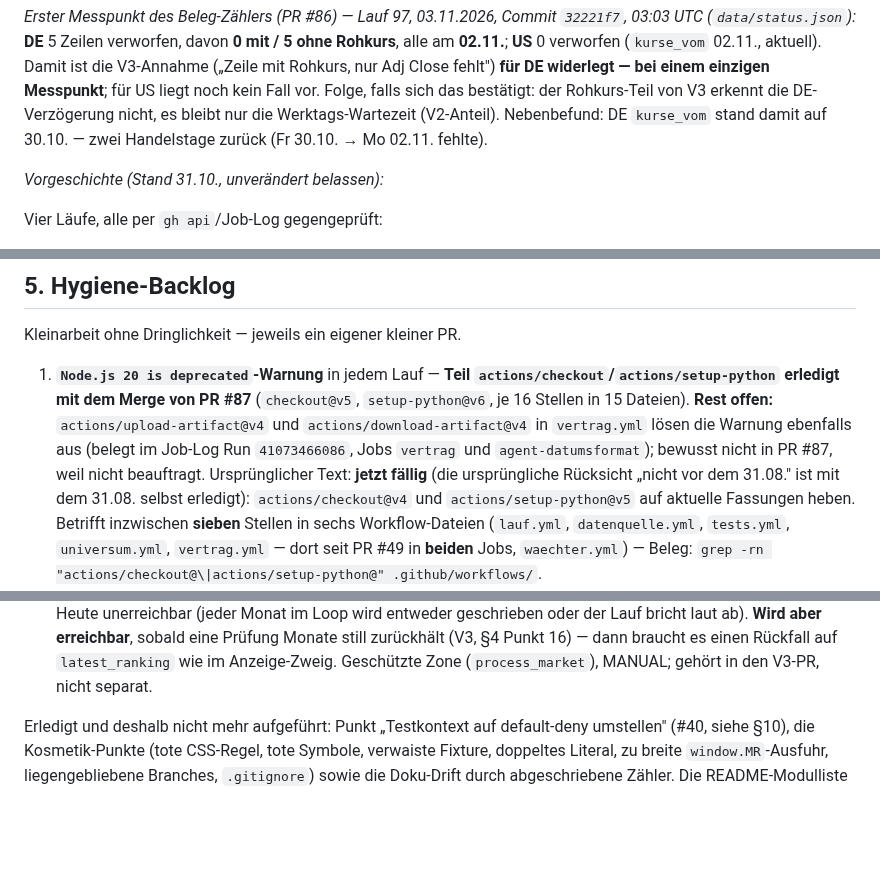
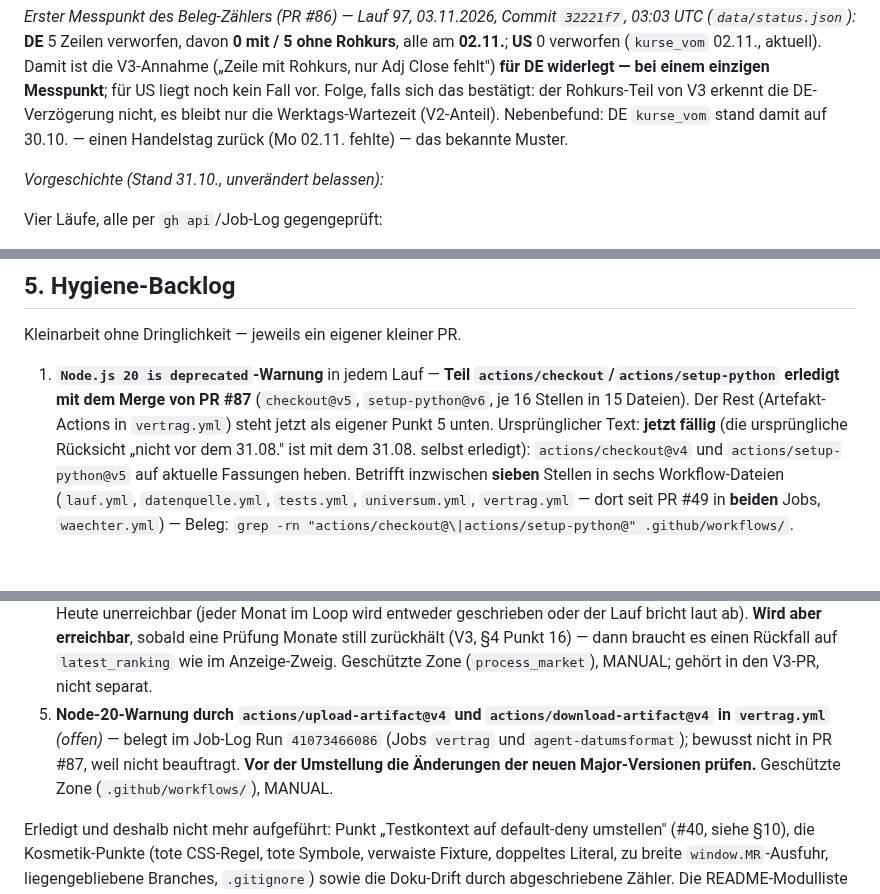
Before and after one commit to easywebb911/Momentum-Report, a Markdown page: SESSION_HANDOVER.md, 3 parts joined by grey strips. Drawn GitHub-style; blank space fills up the shorter version.

Commit message:
SESSION_HANDOVER.md: Nachtrag zu PR #87 (Handelstag-Korrektur, Wiedervorlage 02.11. erledigt, Artefakt-Actions als eigener Punkt)
- §4 Punkt 16: Nebenbefund korrigiert -- Fr 30.10. -> Mo 02.11. ist EIN
  Handelstag zurueck (Mo 02.11. fehlte), das bekannte Muster.
- §3 -> §10: Montags-Lebenszeichen 02.11. kam am iPhone an (Angabe Easy,
  03.11.; aus dem Repo nicht belegbar).
- §5: upload-/download-artifact@v4 in vertrag.yml als eigener offener
  Punkt 5 (Node-20-Warnung; vor Umstellung neue Major-Versionen pruefen).

Co-Authored-By: Claude Opus 5.5 <noreply@anthropic.com>
Claude-Session: https://claude.ai/code/session_018VMcf3PCHZMkxB1ag15vaR

```diff
--- a/SESSION_HANDOVER.md
+++ b/SESSION_HANDOVER.md
@@ -967,8 +966,8 @@ verworfen, davon **0 mit / 5 ohne Rohkurs**, alle am **02.11.**; **US**
 einem einzigen Messpunkt**; für US liegt noch kein Fall vor. Folge,
 falls sich das bestätigt: der Rohkurs-Teil von V3 erkennt die
 DE-Verzögerung nicht, es bleibt nur die Werktags-Wartezeit (V2-Anteil).
-Nebenbefund: DE `kurse_vom` stand damit auf 30.10. — zwei Handelstage
-zurück (Fr 30.10. → Mo 02.11. fehlte).
+Nebenbefund: DE `kurse_vom` stand damit auf 30.10. — einen Handelstag
+zurück (Mo 02.11. fehlte) — das bekannte Muster.
 
 *Vorgeschichte (Stand 31.10., unverändert belassen):*
 
@@ -1036,11 +1035,8 @@ Kleinarbeit ohne Dringlichkeit — jeweils ein eigener kleiner PR.
 1. **`Node.js 20 is deprecated`-Warnung** in jedem Lauf — **Teil
    `actions/checkout`/`actions/setup-python` erledigt mit dem Merge von PR
    #87** (`checkout@v5`, `setup-python@v6`, je 16 Stellen in 15 Dateien).
-   **Rest offen:** `actions/upload-artifact@v4` und
-   `actions/download-artifact@v4` in `vertrag.yml` lösen die Warnung
-   ebenfalls aus (belegt im Job-Log Run `41073466086`, Jobs `vertrag`
-   und `agent-datumsformat`); bewusst nicht in PR #87, weil nicht
-   beauftragt. Ursprünglicher Text: **jetzt fällig**
+   Der Rest (Artefakt-Actions in `vertrag.yml`) steht jetzt als eigener
+   Punkt 5 unten. Ursprünglicher Text: **jetzt fällig**
    (die ursprüngliche Rücksicht „nicht vor dem 31.08." ist mit dem
    31.08. selbst erledigt): `actions/checkout@v4` und
    `actions/setup-python@v5` auf aktuelle Fassungen heben. Betrifft
@@ -1068,6 +1064,12 @@ Kleinarbeit ohne Dringlichkeit — jeweils ein eigener kleiner PR.
    Prüfung Monate still zurückhält (V3, §4 Punkt 16) — dann braucht es
    einen Rückfall auf `latest_ranking` wie im Anzeige-Zweig. Geschützte
    Zone (`process_market`), MANUAL; gehört in den V3-PR, nicht separat.
+5. **Node-20-Warnung durch `actions/upload-artifact@v4` und
+   `actions/download-artifact@v4` in `vertrag.yml`** *(offen)* — belegt
+   im Job-Log Run `41073466086` (Jobs `vertrag` und
+   `agent-datumsformat`); bewusst nicht in PR #87, weil nicht beauftragt.
+   **Vor der Umstellung die Änderungen der neuen Major-Versionen prüfen.**
+   Geschützte Zone (`.github/workflows/`), MANUAL.
 
 Erledigt und deshalb nicht mehr aufgeführt: Punkt „Testkontext auf
 default-deny umstellen" (#40, siehe §10), die Kosmetik-Punkte (tote
```
Also changed, not shown: other parts of SESSION_HANDOVER.md (+1 -1 lines).
